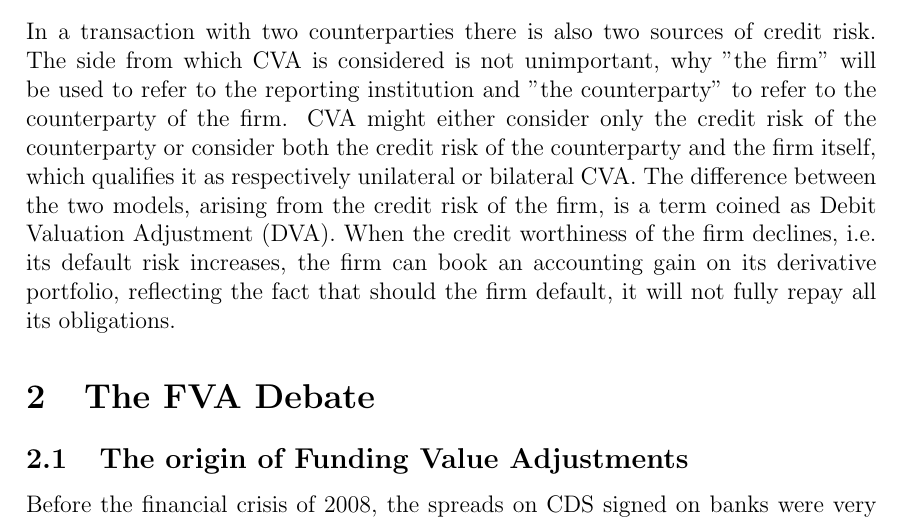
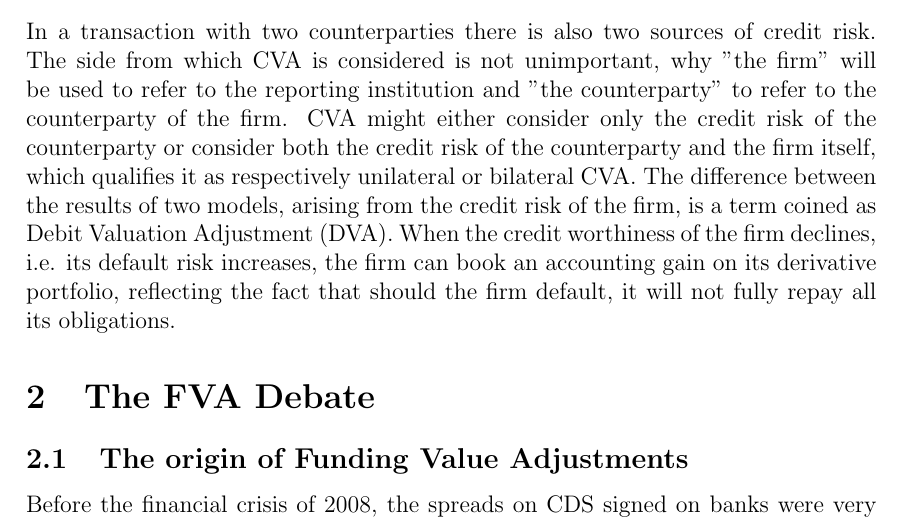
Before and after one commit to sebastianbaltser/master-thesis, a LaTeX thesis (thesis/main.tex, which reads thesis/content/body-matter/valuation-adjustments/credit-valuation-adjustments.tex): part of page 2 of 19, cut so that both start at the same text. Compiled offline with pdfLaTeX.

Commit message:
Add clarification

```diff
--- a/thesis/content/body-matter/valuation-adjustments/credit-valuation-adjustments.tex
+++ b/thesis/content/body-matter/valuation-adjustments/credit-valuation-adjustments.tex
@@ -15,7 +15,7 @@
         CVA might either consider only the credit risk of the counterparty
         or consider both the credit risk of the counterparty and the firm itself,
         which qualifies it as respectively unilateral or bilateral CVA.
-        The difference between the two models, arising from the credit risk of the firm,
+        The difference between the results of two models, arising from the credit risk of the firm,
         is a term coined as Debit Valuation Adjustment (DVA).
         When the credit worthiness of the firm declines, i.e. its default risk increases,
         the firm can book an accounting gain on its derivative portfolio,
```
